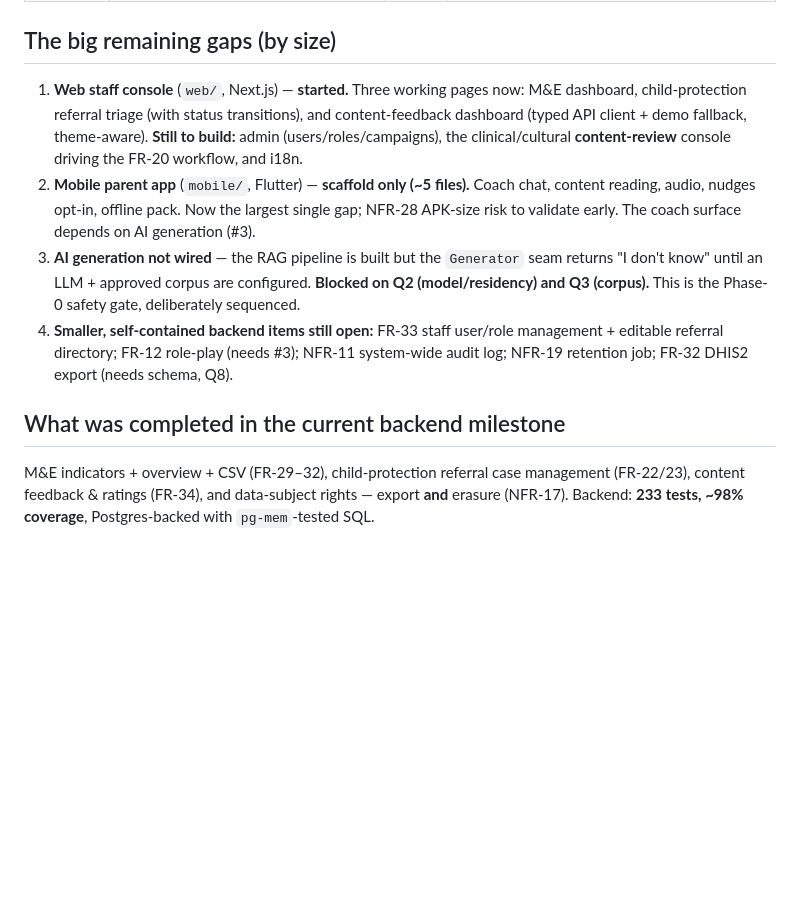
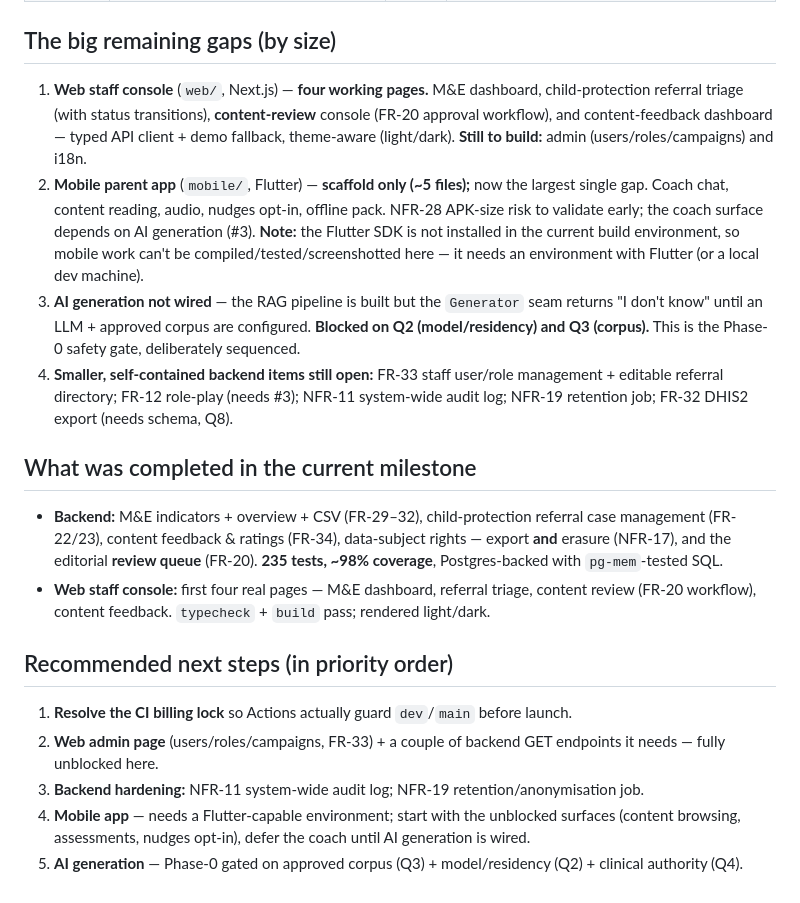
Before and after one commit to kingblessolivier/ParentConnect_AI, a Markdown page: docs/delivery/build-status.md, the part around the change. Rendered like a GitHub page; blank space fills up the shorter version.

Commit message:
docs: refresh build-status — web console (4 pages), review queue, next steps
Reflect the current milestone: backend review queue (FR-20) + four
working staff-console pages, and record that the Flutter SDK is absent
in this build environment (mobile can't be compiled/tested here).
Adds a prioritised next-steps list.

Co-Authored-By: Claude Opus 4.8 <noreply@anthropic.com>
Claude-Session: https://claude.ai/code/session_018cD3uTHxmXD2YZKwLn5Lk8

```diff
--- a/docs/delivery/build-status.md
+++ b/docs/delivery/build-status.md
@@ -76,11 +76,20 @@ This tracks **code**, not programme/ops milestones. "Built & tested" means merge
 
 ## The big remaining gaps (by size)
 
-1. **Web staff console** (`web/`, Next.js) — **started.** Three working pages now: M&E dashboard, child-protection referral triage (with status transitions), and content-feedback dashboard (typed API client + demo fallback, theme-aware). **Still to build:** admin (users/roles/campaigns), the clinical/cultural **content-review** console driving the FR-20 workflow, and i18n.
-2. **Mobile parent app** (`mobile/`, Flutter) — **scaffold only (~5 files).** Coach chat, content reading, audio, nudges opt-in, offline pack. Now the largest single gap; NFR-28 APK-size risk to validate early. The coach surface depends on AI generation (#3).
+1. **Web staff console** (`web/`, Next.js) — **four working pages.** M&E dashboard, child-protection referral triage (with status transitions), **content-review** console (FR-20 approval workflow), and content-feedback dashboard — typed API client + demo fallback, theme-aware (light/dark). **Still to build:** admin (users/roles/campaigns) and i18n.
+2. **Mobile parent app** (`mobile/`, Flutter) — **scaffold only (~5 files);** now the largest single gap. Coach chat, content reading, audio, nudges opt-in, offline pack. NFR-28 APK-size risk to validate early; the coach surface depends on AI generation (#3). **Note:** the Flutter SDK is not installed in the current build environment, so mobile work can't be compiled/tested/screenshotted here — it needs an environment with Flutter (or a local dev machine).
 3. **AI generation not wired** — the RAG pipeline is built but the `Generator` seam returns "I don't know" until an LLM + approved corpus are configured. **Blocked on Q2 (model/residency) and Q3 (corpus).** This is the Phase-0 safety gate, deliberately sequenced.
 4. **Smaller, self-contained backend items still open:** FR-33 staff user/role management + editable referral directory; FR-12 role-play (needs #3); NFR-11 system-wide audit log; NFR-19 retention job; FR-32 DHIS2 export (needs schema, Q8).
 
-## What was completed in the current backend milestone
+## What was completed in the current milestone
 
-M&E indicators + overview + CSV (FR-29–32), child-protection referral case management (FR-22/23), content feedback & ratings (FR-34), and data-subject rights — export **and** erasure (NFR-17). Backend: **233 tests, ~98% coverage**, Postgres-backed with `pg-mem`-tested SQL.
+- **Backend:** M&E indicators + overview + CSV (FR-29–32), child-protection referral case management (FR-22/23), content feedback & ratings (FR-34), data-subject rights — export **and** erasure (NFR-17), and the editorial **review queue** (FR-20). **235 tests, ~98% coverage**, Postgres-backed with `pg-mem`-tested SQL.
+- **Web staff console:** first four real pages — M&E dashboard, referral triage, content review (FR-20 workflow), content feedback. `typecheck` + `build` pass; rendered light/dark.
+
+## Recommended next steps (in priority order)
+
+1. **Resolve the CI billing lock** so Actions actually guard `dev`/`main` before launch.
+2. **Web admin page** (users/roles/campaigns, FR-33) + a couple of backend GET endpoints it needs — fully unblocked here.
+3. **Backend hardening:** NFR-11 system-wide audit log; NFR-19 retention/anonymisation job.
+4. **Mobile app** — needs a Flutter-capable environment; start with the unblocked surfaces (content browsing, assessments, nudges opt-in), defer the coach until AI generation is wired.
+5. **AI generation** — Phase-0 gated on approved corpus (Q3) + model/residency (Q2) + clinical authority (Q4).
```
